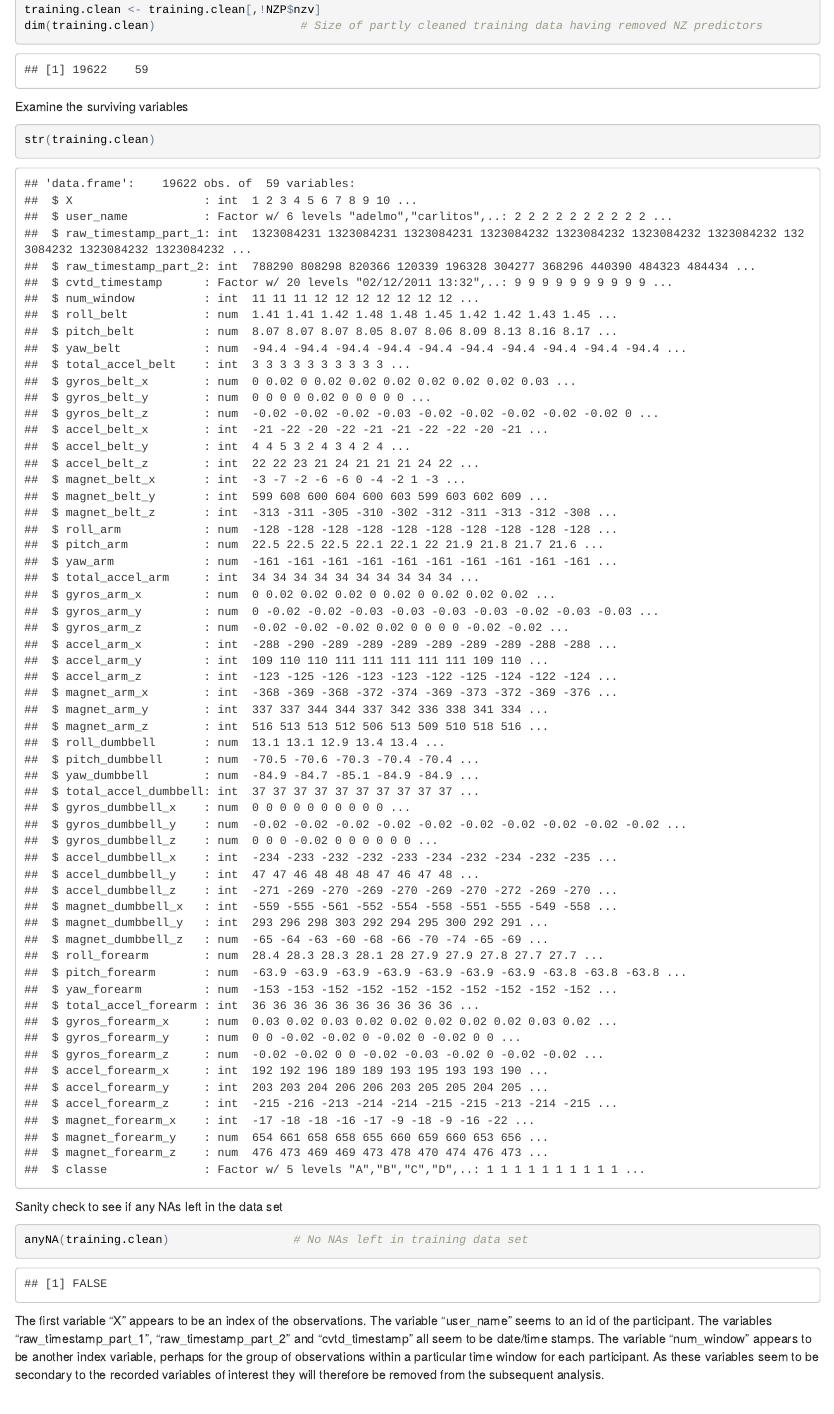
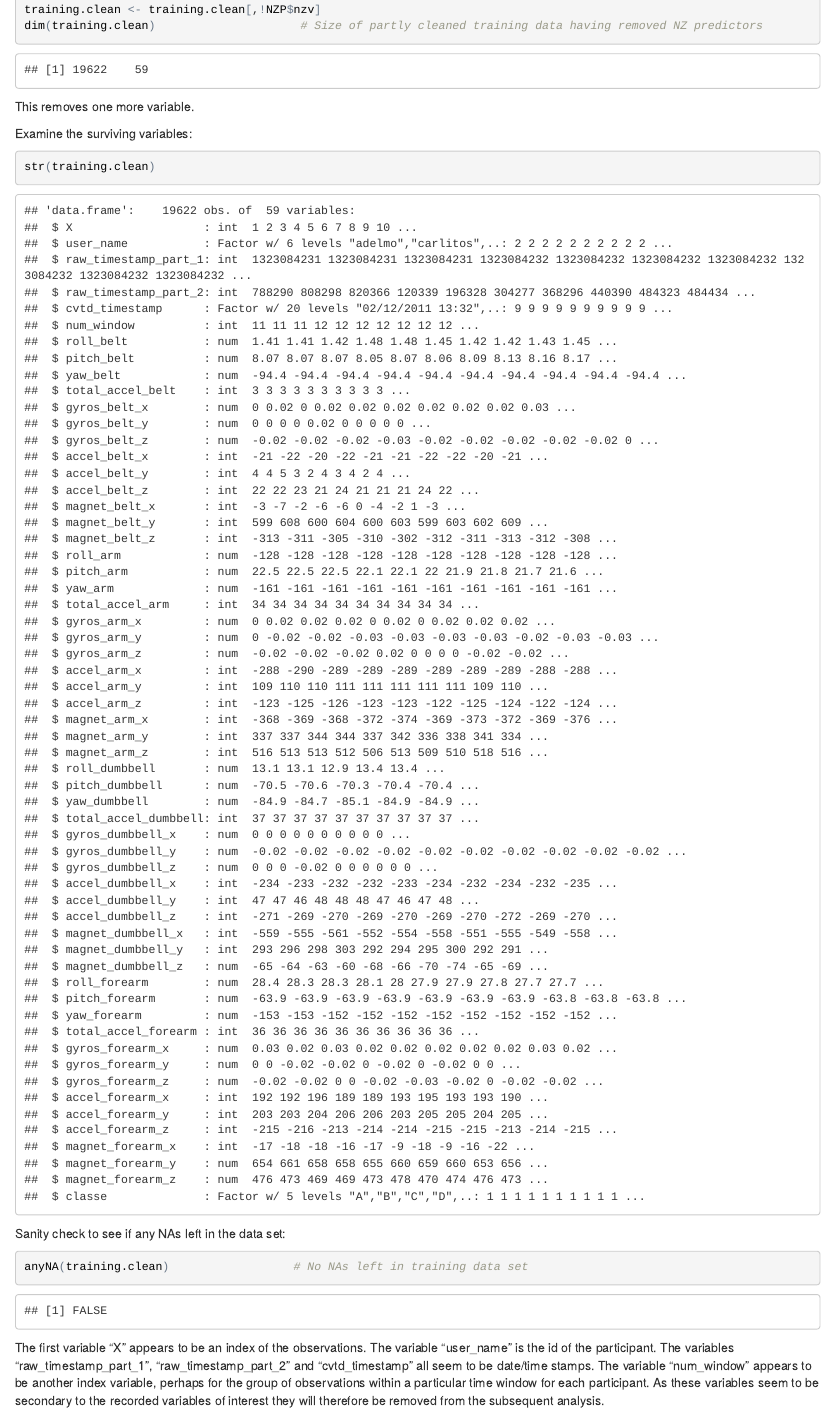
Before and after one commit to pchansen/PracticalMachineLearning, an R Markdown document (Course_Project.Rmd): the page in a window 1100 px wide, from 1360 px down. The pictures show the output file Course_Project.html that the author committed with the source, opened offline.

Commit message:
Final updates

````diff
--- a/Course_Project.Rmd
+++ b/Course_Project.Rmd
@@ -63,18 +63,19 @@ NZP <- nearZeroVar(training.clean,saveMetrics=TRUE)
 training.clean <- training.clean[,!NZP$nzv]
 dim(training.clean)                     # Size of partly cleaned training data having removed NZ predictors
 ```
+This removes one more variable.
 
-Examine the surviving variables
+Examine the surviving variables:
 ```{r}
 str(training.clean)
 ```
 
-Sanity check to see if any NAs left in the data set
+Sanity check to see if any NAs left in the data set:
 ```{r}
 anyNA(training.clean)                  # No NAs left in training data set
 ```
 
-The first variable "X" appears to be an index of the observations. The variable "user_name" seems to an id of the participant. The variables "raw_timestamp_part_1", "raw_timestamp_part_2" and "cvtd_timestamp" all seem to be date/time stamps. The variable "num_window" appears to be another index variable, perhaps for the group of observations within a particular time window for each participant. As these variables seem to be secondary to the recorded variables of interest they will therefore be removed from the subsequent analysis.
+The first variable "X" appears to be an index of the observations. The variable "user_name" is the id of the participant. The variables "raw_timestamp_part_1", "raw_timestamp_part_2" and "cvtd_timestamp" all seem to be date/time stamps. The variable "num_window" appears to be another index variable, perhaps for the group of observations within a particular time window for each participant. As these variables seem to be secondary to the recorded variables of interest they will therefore be removed from the subsequent analysis.
 ```{r}
 training.clean <- training.clean[,-c(1:6)]
 dim(training.clean)                    # Final Size of cleaned training data
````
Also changed, not shown: Course_Project.html, Course_Project.md, Course_Project.Rmd (4 more changed lines).
